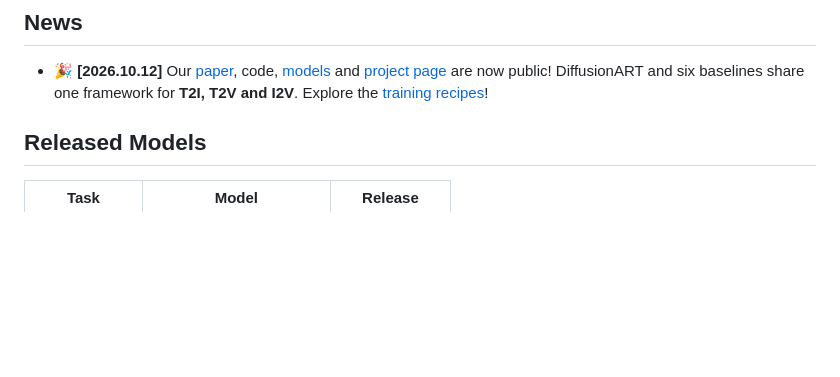
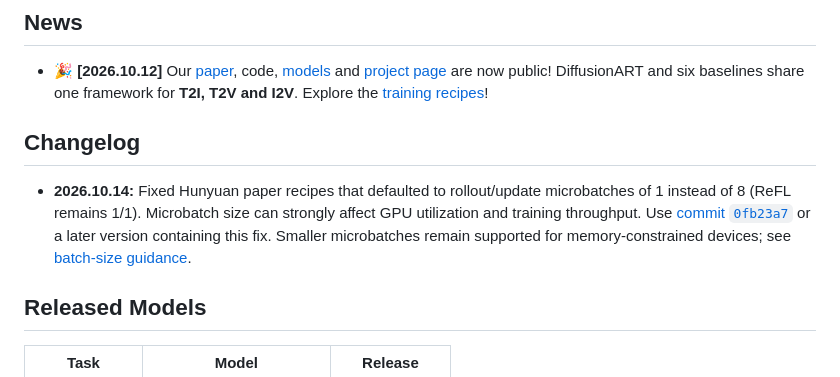
Before and after one commit to vanzll/DiffusionART, a Markdown page: README.md, the part around the change. Rendered like a GitHub page; blank space fills up the shorter version.

Commit message:
Document microbatch fix in README changelog

```diff
--- a/README.md
+++ b/README.md
@@ -126,6 +126,15 @@ for pairwise K = 2, 4, 8 and scalar K = 8, each trained for 400 updates.
 ## News
 
 - 🎉 **[2026.10.12]** Our [paper](https://arxiv.org/abs/2610.12572), code, [models](#released-models) and [project page](https://vanzll.github.io/diffusionart-project/) are now public! DiffusionART and six baselines share one framework for **T2I, T2V and I2V**. Explore the [training recipes](configs/paper/)!
+
+## Changelog
+
+- **2026.10.14:** Fixed Hunyuan paper recipes that defaulted to rollout/update
+  microbatches of 1 instead of 8 (ReFL remains 1/1). Microbatch size can strongly
+  affect GPU utilization and training throughput. Use
+  [commit `0fb23a7`](https://github.com/vanzll/DiffusionART/commit/0fb23a703358958b68c5f6c41798e04933f6001b)
+  or a later version containing this fix. Smaller microbatches remain supported
+  for memory-constrained devices; see [batch-size guidance](#discussion).
 
 ## Released Models
 
```
